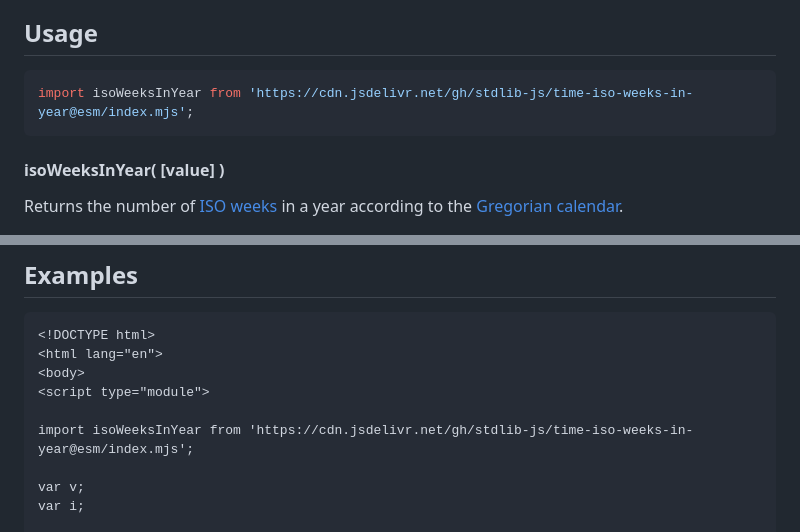
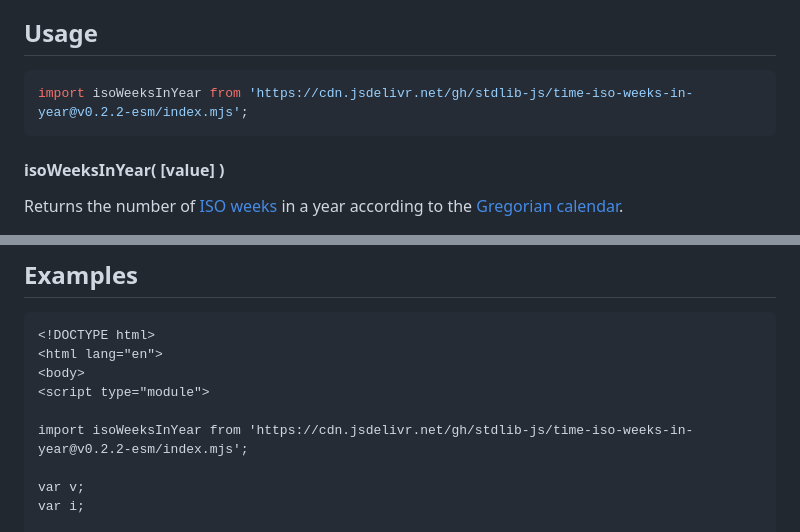
Before and after one commit to stdlib-js/time-iso-weeks-in-year, a Markdown page: README.md, 2 parts joined by grey strips. GitHub-like rendering.

Commit message:
Update README.md for ESM bundle v0.2.2

````diff
--- a/README.md
+++ b/README.md
@@ -42,7 +42,7 @@ limitations under the License.
 ## Usage
 
 ```javascript
-import isoWeeksInYear from 'https://cdn.jsdelivr.net/gh/stdlib-js/time-iso-weeks-in-year@esm/index.mjs';
+import isoWeeksInYear from 'https://cdn.jsdelivr.net/gh/stdlib-js/time-iso-weeks-in-year@v0.2.2-esm/index.mjs';
 ```
 
 #### isoWeeksInYear( \[value] )
@@ -83,7 +83,7 @@ num = isoWeeksInYear( 2017 );
 <body>
 <script type="module">
 
-import isoWeeksInYear from 'https://cdn.jsdelivr.net/gh/stdlib-js/time-iso-weeks-in-year@esm/index.mjs';
+import isoWeeksInYear from 'https://cdn.jsdelivr.net/gh/stdlib-js/time-iso-weeks-in-year@v0.2.2-esm/index.mjs';
 
 var v;
 var i;
````
